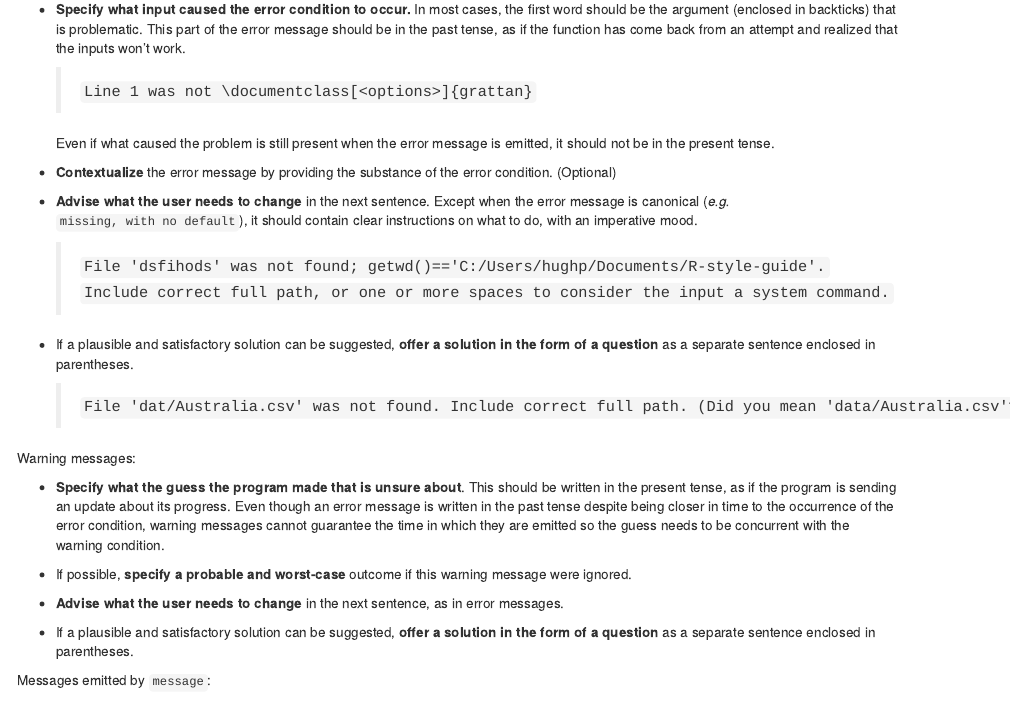
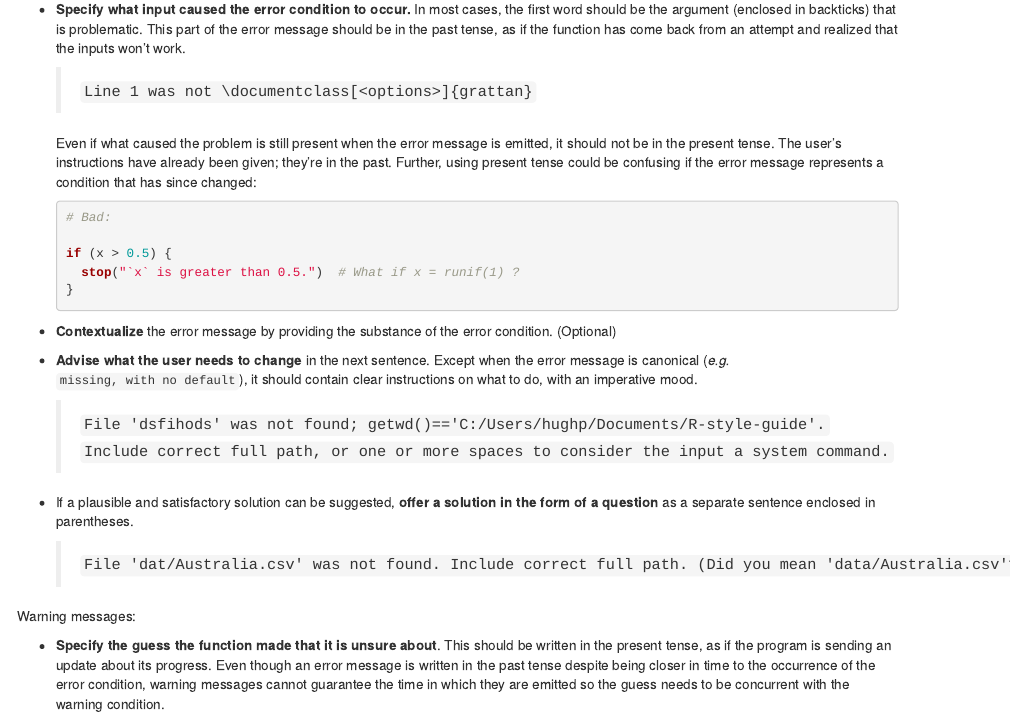
Before and after one commit to grattaninstitute/R-Style-Guide, an R Markdown document (README.Rmd): the page in a window 1100 px wide, from 880 px down. Rendered offline with R 4.5, knitr and Pandoc, with nearby package versions.

Commit message:
Add extra remarks on tense

````diff
--- a/README.Rmd
+++ b/README.Rmd
@@ -45,7 +45,15 @@ An error message should:
 
     > `` Line 1 was not \documentclass[<options>]{grattan} ``
 
-    Even if what caused the problem is still present when the error message is emitted, it should not be in the present tense.
+    Even if what caused the problem is still present when the error message is emitted, it should not be in the present tense. The user's instructions have already been given; they're in the past. Further, using present tense could be confusing if the error message represents a condition that has since changed:
+
+    ```r
+    # Bad:
+
+    if (x > 0.5) {
+      stop("`x` is greater than 0.5.")  # What if x = runif(1) ?
+    }
+    ```
 
   * **Contextualize** the error message by providing the substance of the error condition. (Optional)
 
@@ -61,11 +69,11 @@ An error message should:
 
 Warning messages:
 
-  * **Specify what the guess the program made that is unsure about**.
+  * **Specify the guess the function made that it is unsure about**.
   This should be written in the present tense, as if the program is sending an update about its progress.
   Even though an error message is written in the past tense despite being closer in time to the occurrence of the error condition, warning messages cannot guarantee the time in which they are emitted so the guess needs to be concurrent with the warning condition.
 
-  * If possible, **specify a probable and worst-case** outcome if this warning message were ignored.
+  * If possible, **specify a probable or worst-case** outcome if this warning message were ignored.
 
   * **Advise what the user needs to change** in the next sentence, as in error messages.
 
````
